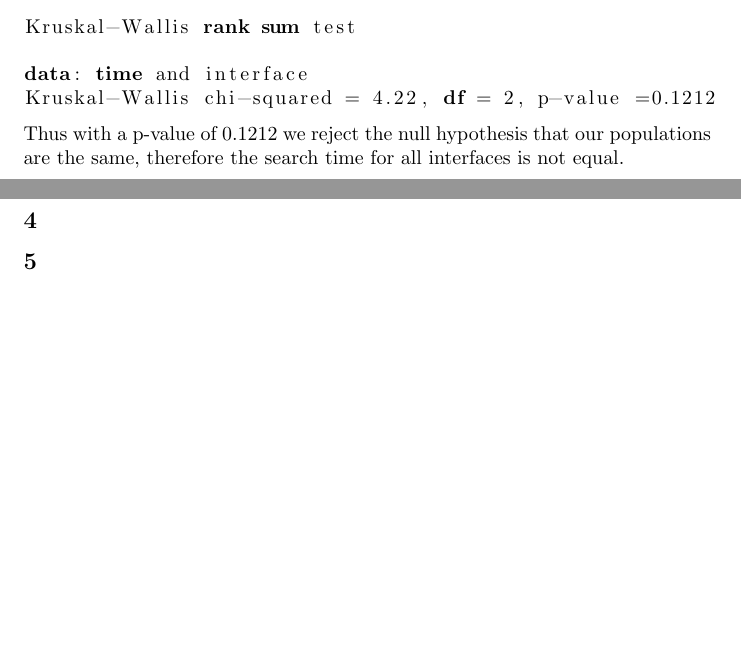
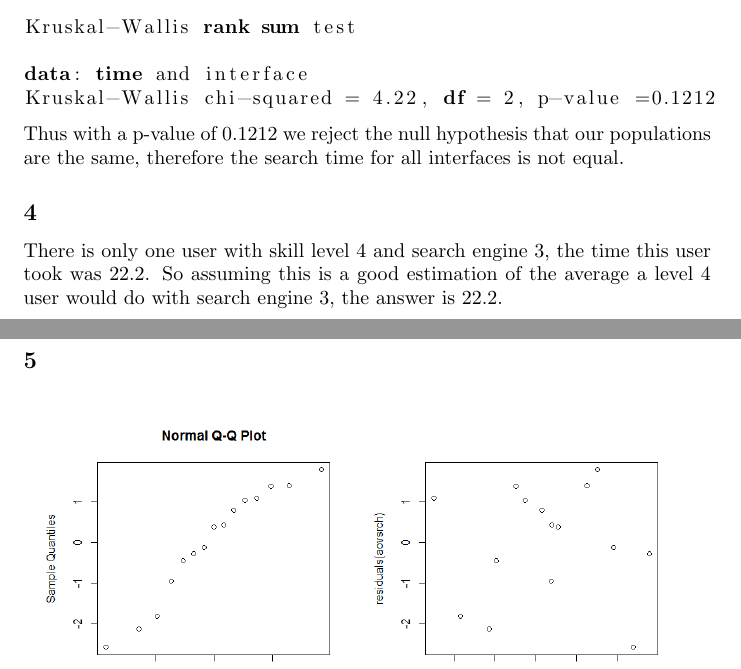
Before and after one commit to Andrew-Bedard/Exp_Design, a LaTeX document (Assgn4/report/A4.tex): two parts of pages 5 and 6 of 15, joined at a grey line, cut so that both start at the same text, the shorter picture padded with empty space. Compiled offline with pdfLaTeX.

Commit message:
Finished 2.4

```diff
--- a/Assgn4/report/A4.tex
+++ b/Assgn4/report/A4.tex
@@ -131,6 +131,9 @@ Kruskal-Wallis chi-squared = 4.22, df = 2, p-value =0.1212
       \end{lstlisting}
       Thus with a p-value of 0.1212 we reject the null hypothesis that our populations are the same, therefore the search time for all interfaces is not equal.
     \subsection*{4}
+      There is only one user with skill level 4 and search engine 3, the time this user took was 22.2.
+      So assuming this is a good estimation of the average a level 4 user would do with search engine 3,
+      the answer is 22.2.
 
     \subsection*{5}
     \begin{figure}[H]
```
